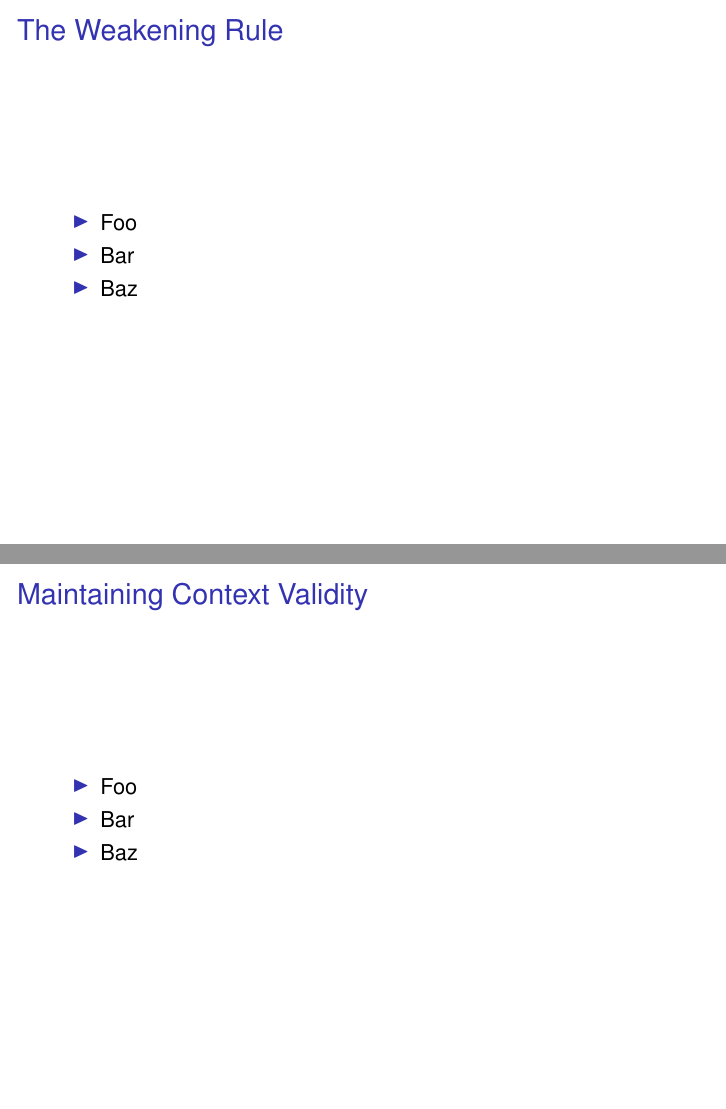
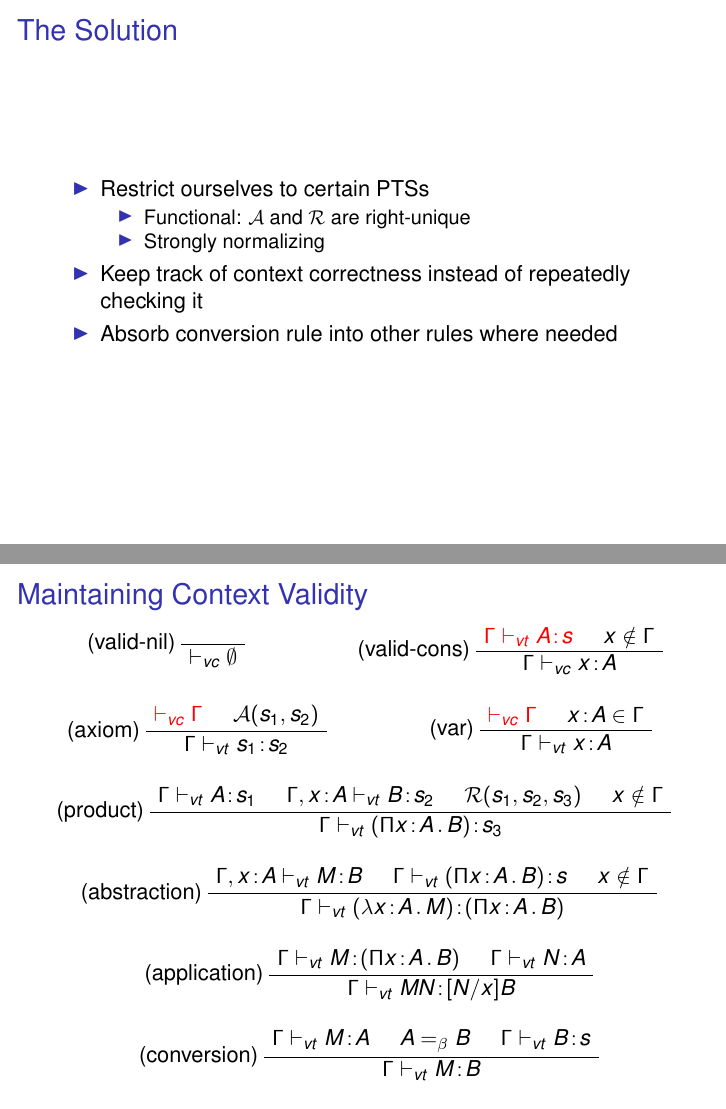
Before and after one commit to mklinik/radboud, LaTeX slides (type-theory-IMC010/klinik2012TypeTheoryPresentation.tex): pages 21 and 22 of 24, joined at a grey line. Compiled offline with pdfLaTeX.

Commit message:
Maintaining Context Validity

```diff
--- a/type-theory-IMC010/klinik2012TypeTheoryPresentation.tex
+++ b/type-theory-IMC010/klinik2012TypeTheoryPresentation.tex
@@ -470,30 +470,106 @@ typeSynthesis gamma (Prod x A B) = ...
 
 \subsection{The Solution}
 
-\begin{frame}{The Weakening Rule}
+\begin{frame}{The Solution}
 
   \begin{itemize}
     \item
-      Foo
+      Restrict ourselves to certain PTSs
+      \begin{itemize}
+        \item Functional: $\mathcal{A}$ and $\mathcal{R}$ are right-unique
+        \item Strongly normalizing
+      \end{itemize}
     \item
-      Bar
+      Keep track of context correctness instead of repeatedly checking it
     \item
-      Baz
+      Absorb conversion rule into other rules where needed
   \end{itemize}
 
 \end{frame}
 
+\newcommand{\vcdash}{\vdash_{vc}}
+\newcommand{\vtdash}{\vdash_{vt}}
 
 \begin{frame}{Maintaining Context Validity}
 
-  \begin{itemize}
-    \item
-      Foo
-    \item
-      Bar
-    \item
-      Baz
-  \end{itemize}
+  \vspace{-0.5em}
+
+  \begin{columns}
+
+    \begin{column}{0.4\textwidth}
+      \begin{prooftree}
+         \AxiomC{}
+         \LeftLabel{(valid-nil)}
+         \UnaryInfC{$\vcdash \emptyset$}
+      \end{prooftree}
+    \end{column}
+
+    \begin{column}{0.6\textwidth}
+      \begin{prooftree}
+         \AxiomC{$\textcolor{red}{\Gamma \vtdash \oftype{A}{s}}$}
+         \AxiomC{$x \notin \Gamma$}
+         \LeftLabel{(valid-cons)}
+         \BinaryInfC{$\Gamma \vcdash \oftype{x}{A}$}
+      \end{prooftree}
+    \end{column}
+
+  \end{columns}
+
+  \begin{columns}
+
+    \begin{column}{0.5\textwidth}
+      \begin{prooftree}
+         \AxiomC{$\textcolor{red}{\vcdash \Gamma}$}
+         \AxiomC{$\mathcal{A}(s_1, s_2)$}
+         \LeftLabel{(axiom)}
+         \BinaryInfC{$\Gamma \vtdash \oftype{s_1}{s_2}$}
+      \end{prooftree}
+    \end{column}
+
+    \begin{column}{0.5\textwidth}
+      \begin{prooftree}
+         \AxiomC{$\textcolor{red}{\vcdash \Gamma}$}
+         \AxiomC{$\oftype{x}{A} \in \Gamma$}
+         \LeftLabel{(var)}
+         \BinaryInfC{$\Gamma \vtdash \oftype{x}{A}$}
+      \end{prooftree}
+    \end{column}
+
+  \end{columns}
+
+  \begin{prooftree}
+    \AxiomC{$\Gamma \vtdash \oftype{A}{s_1}$}
+    \AxiomC{$\Gamma , \oftype{x}{A} \vtdash \oftype{B}{s_2}$}
+    \AxiomC{$\mathcal{R}(s_1, s_2, s_3)$}
+    \AxiomC{$x \notin \Gamma$}
+    \LeftLabel{(product)}
+    \QuaternaryInfC{$\Gamma \vtdash \oftype{(\church{\Pi}{x}{A}{B})}{s_3}$}
+  \end{prooftree}
+
+  \begin{prooftree}
+    \AxiomC{$\Gamma , \oftype{x}{A} \vtdash \oftype{M}{B}$}
+    \AxiomC{$\Gamma \vtdash \oftype{(\church{\Pi}{x}{A}{B})}{s}$}
+    \AxiomC{$x \notin \Gamma$}
+    \LeftLabel{(abstraction)}
+    \TrinaryInfC{$\Gamma \vtdash
+      \oftype{(\church{\lambda}{x}{A}{M})}
+             {(\church{\Pi}{x}{A}{B})}$}
+  \end{prooftree}
+
+  \begin{prooftree}
+    \AxiomC{$\Gamma \vtdash \oftype{M}{(\church{\Pi}{x}{A}{B})}$}
+    \AxiomC{$\Gamma \vtdash \oftype{N}{A}$}
+    \LeftLabel{(application)}
+    \BinaryInfC{$\Gamma \vtdash \oftype{MN}{[N/x]B}$}
+  \end{prooftree}
+
+  \begin{prooftree}
+    \AxiomC{$\Gamma \vtdash \oftype{M}{A}$}
+    \AxiomC{$A =_{\beta} B$}
+    \AxiomC{$\Gamma \vtdash \oftype{B}{s}$}
+    \LeftLabel{(conversion)}
+    \TrinaryInfC{$\Gamma \vtdash \oftype{M}{B}$}
+  \end{prooftree}
 
 \end{frame}
 
```
